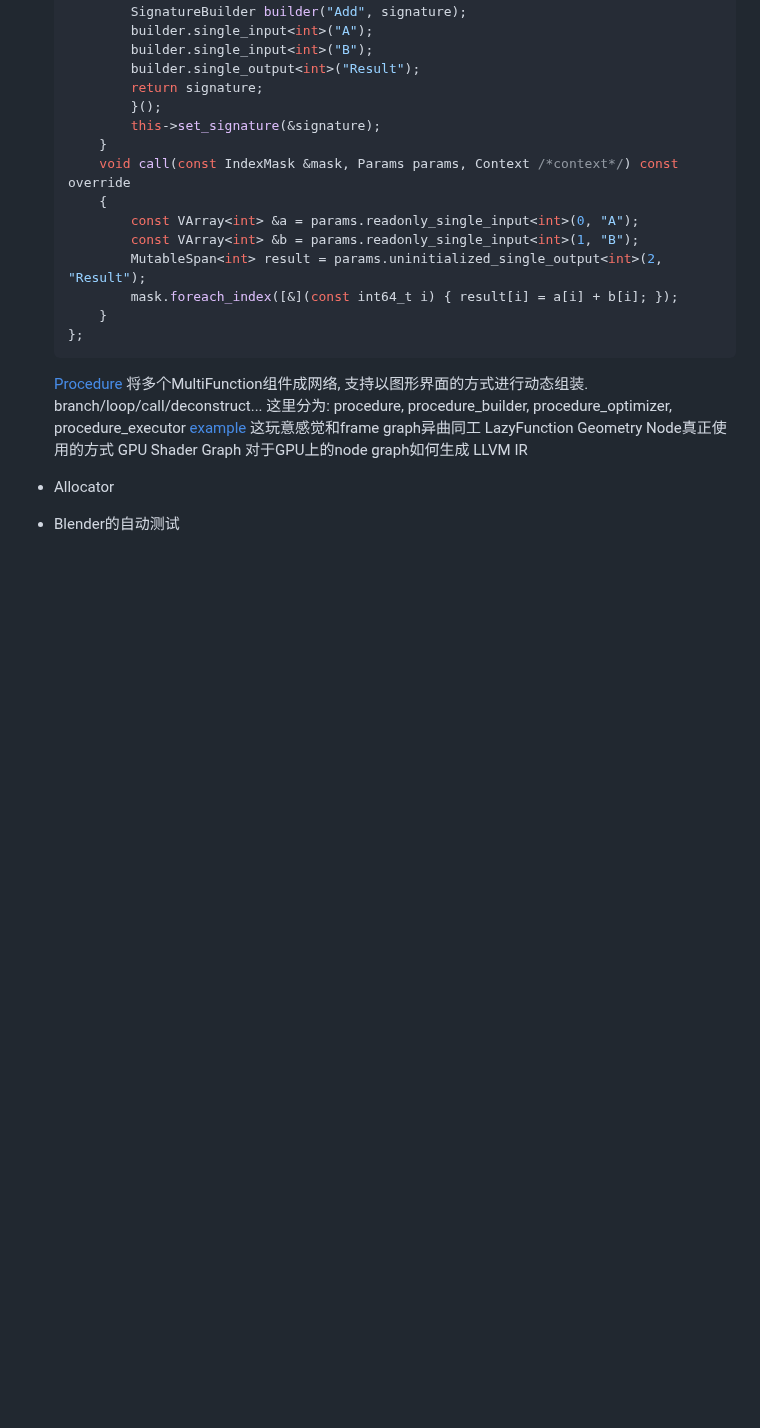
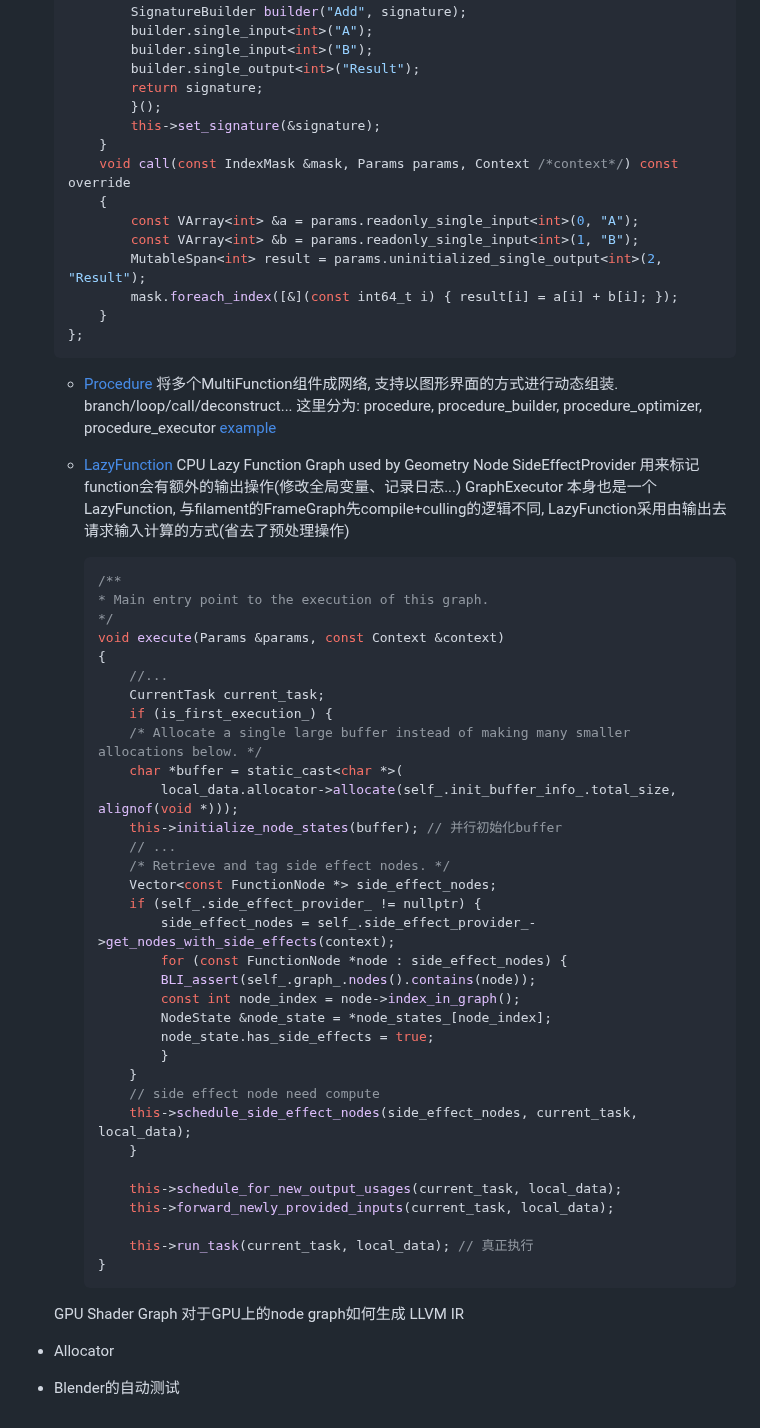
Before and after one commit to wegatron/zsw_note_v1, a Markdown page: blender_source_code.md, the part around the change. GitHub-like rendering; blank space fills up the shorter version.

Commit message:
update blender and unreal source code note

````diff
--- a/blender_source_code.md
+++ b/blender_source_code.md
@@ -165,12 +165,49 @@ Q: node link如何与shader对应起来?
     };
     ```
 
-    [Procedure](source/blender/functions/FN_multi_function_procedure.hh) 将多个MultiFunction组件成网络, 支持以图形界面的方式进行动态组装. branch/loop/call/deconstruct...
+    * [Procedure](source/blender/functions/FN_multi_function_procedure.hh) 将多个MultiFunction组件成网络, 支持以图形界面的方式进行动态组装. branch/loop/call/deconstruct...
         这里分为: procedure, procedure_builder, procedure_optimizer, procedure_executor
     [example](source/blender/functions/tests/FN_multi_function_procedure_test.cc)
-        这玩意感觉和frame graph异曲同工
-    LazyFunction
-        Geometry Node真正使用的方式
+
+    * [LazyFunction](FN_lazy_function_test.cc) CPU Lazy Function Graph used by Geometry Node
+        SideEffectProvider 用来标记function会有额外的输出操作(修改全局变量、记录日志...)
+        GraphExecutor 本身也是一个LazyFunction, 与filament的FrameGraph先compile+culling的逻辑不同, LazyFunction采用由输出去请求输入计算的方式(省去了预处理操作)
+        ```c++
+        /**
+        * Main entry point to the execution of this graph.
+        */
+        void execute(Params &params, const Context &context)
+        {
+            //...
+            CurrentTask current_task;
+            if (is_first_execution_) {
+            /* Allocate a single large buffer instead of making many smaller allocations below. */
+            char *buffer = static_cast<char *>(
+                local_data.allocator->allocate(self_.init_buffer_info_.total_size, alignof(void *)));
+            this->initialize_node_states(buffer); // 并行初始化buffer
+            // ...
+            /* Retrieve and tag side effect nodes. */
+            Vector<const FunctionNode *> side_effect_nodes;
+            if (self_.side_effect_provider_ != nullptr) {
+                side_effect_nodes = self_.side_effect_provider_->get_nodes_with_side_effects(context);
+                for (const FunctionNode *node : side_effect_nodes) {
+                BLI_assert(self_.graph_.nodes().contains(node));
+                const int node_index = node->index_in_graph();
+                NodeState &node_state = *node_states_[node_index];
+                node_state.has_side_effects = true;
+                }
+            }
+            // side effect node need compute
+            this->schedule_side_effect_nodes(side_effect_nodes, current_task, local_data);
+            }
+
+            this->schedule_for_new_output_usages(current_task, local_data);
+            this->forward_newly_provided_inputs(current_task, local_data);
+
+            this->run_task(current_task, local_data); // 真正执行
+        }
+        ```
+
     GPU Shader Graph
         对于GPU上的node graph如何生成 LLVM IR
 
````
Also changed, not shown: unreal_source_code.md (added, +118 -0 lines).
